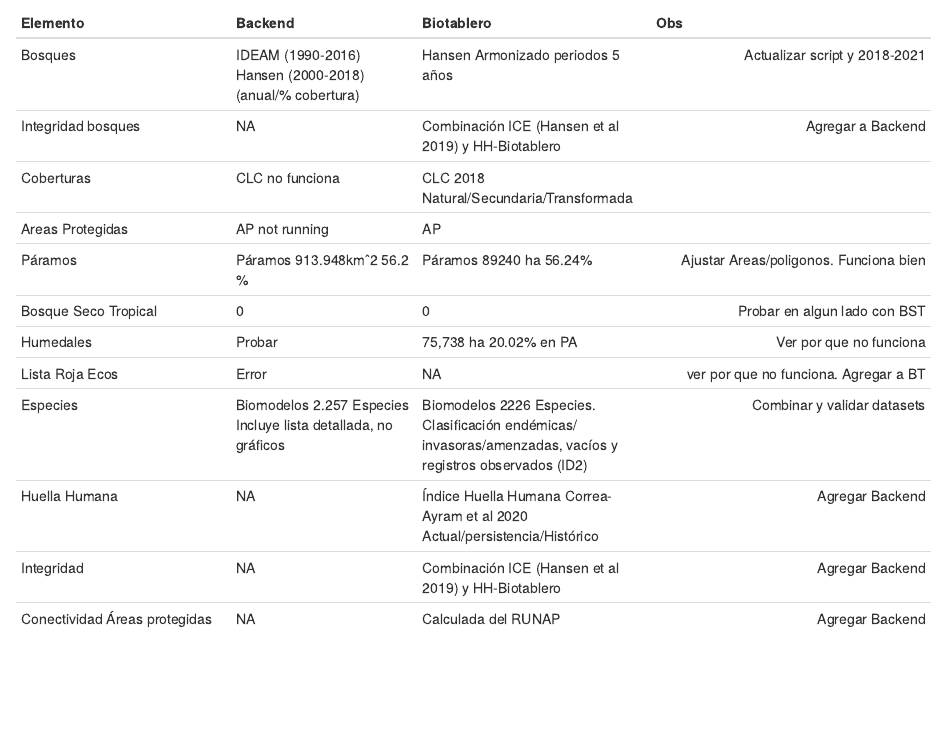
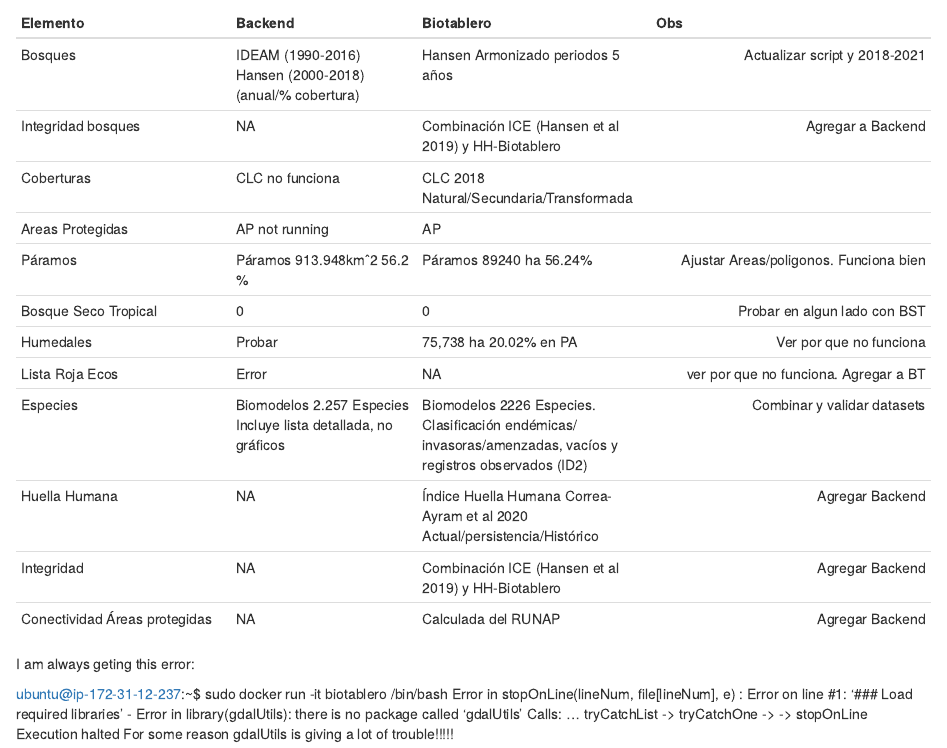
Before and after one commit to Cumaribo/biotablero_api, an R Markdown document (documentation/doc_backend.Rmd): the page in a window 1100 px wide, from 440 px down. Rendered offline with R 4.5, knitr and Pandoc, with nearby package versions.

Commit message:
Update doc_backend.Rmd
At the end i describe the problem where I am

````diff
--- a/documentation/doc_backend.Rmd
+++ b/documentation/doc_backend.Rmd
@@ -41,3 +41,12 @@
 "
 cat(tabl) # output the table in a format good for HTML/PDF/docx conversion
 ```
+
+I am always geting this error:
+
+ubuntu@ip-172-31-12-237:~$ sudo docker run -it biotablero /bin/bash
+Error in stopOnLine(lineNum, file[lineNum], e) :
+  Error on line #1: '### Load required libraries' - Error in library(gdalUtils): there is no package called ‘gdalUtils’
+Calls: <Anonymous> ... tryCatchList -> tryCatchOne -> <Anonymous> -> stopOnLine
+Execution halted
+ For some reason gdalUtils is giving a lot of trouble!!!!!
````
